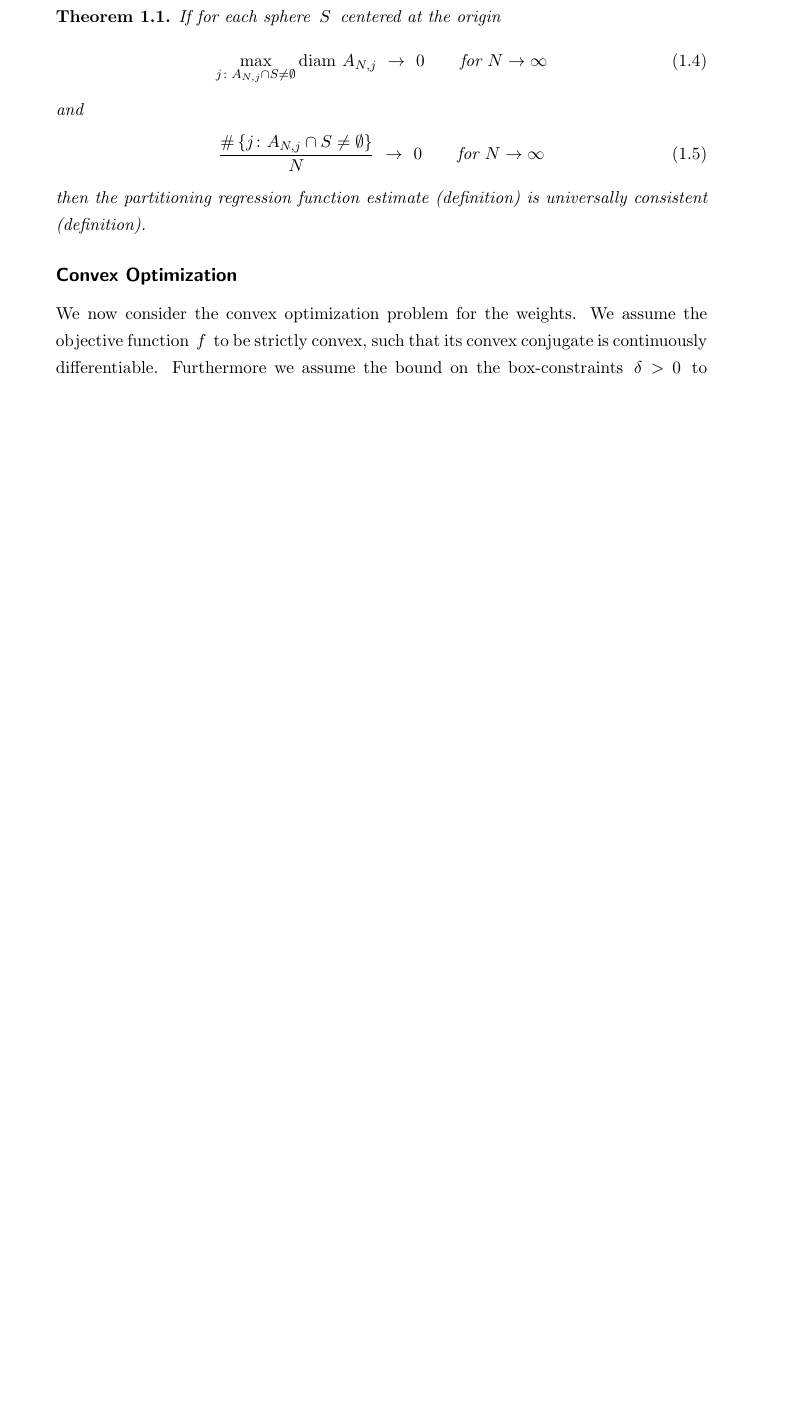
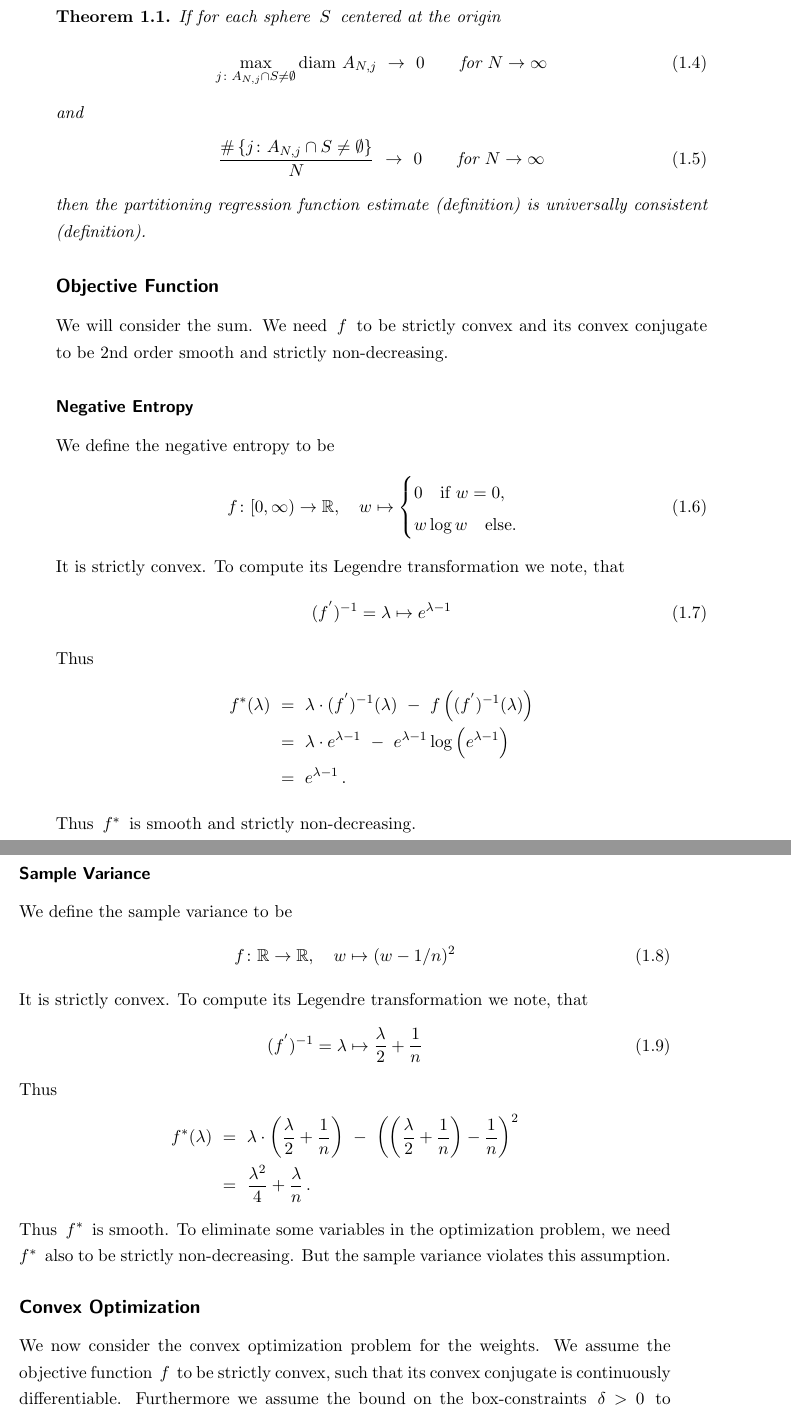
Before and after one commit to st151610/master_thesis, a LaTeX book (main.tex, which reads chapters/balancing_weights/intro_2.tex): part of page 8 of 31 before the commit and two parts of pages 8 and 9 of 33 after it, the two joined at a grey line, cut so that both start at the same text, the shorter picture padded with empty space. Compiled offline with pdfLaTeX.

Commit message:
objective function

```diff
--- a/chapters/balancing_weights/intro_2.tex
+++ b/chapters/balancing_weights/intro_2.tex
@@ -144,6 +144,145 @@ Under mild conditions, the basis functions are universally consistent.
   universally consistent (definition).
 \end{theorem}
 
+\subsection*{Objective Function}
+We will consider the sum.
+We need $f$ to be strictly convex and its convex conjugate
+to be 2nd order smooth and strictly non-decreasing.
+\subsubsection*{Negative Entropy}
+We define the negative entropy to be
+\begin{gather}
+  f
+  \colon
+  [0,\infty)
+  \to
+  \R
+  ,\quad
+  w
+  \mapsto
+  \begin{cases}
+    0\quad\text{if}\ w=0,\\
+    w\log w\quad
+    \text{else}.
+  \end{cases}
+\end{gather}
+It is strictly convex. To compute its Legendre transformation we note, that
+\begin{gather}
+  (f^{'})^{-1}
+  =
+  \lambda\mapsto
+  e^{\lambda-1}
+\end{gather}
+Thus
+  \begin{align*}
+  f^*
+  (\lambda)
+  &
+  \
+  =
+  \
+  \lambda
+    \cdot
+    (f^{'})^{-1}(\lambda)
+  \
+    -
+  \
+    f
+    \left(
+      (f^{'})^{-1}(\lambda)
+    \right)
+    \\
+  &
+  \
+  =
+  \
+  \lambda
+    \cdot
+  e^{\lambda-1}
+  \
+    -
+  \
+  e^{\lambda-1}
+  \log
+  \left(
+  e^{\lambda-1}
+  \right)
+  \\
+  &
+  \
+  =
+  \
+  e^{\lambda-1}
+  \,.
+  \end{align*}
+  Thus $f^*$ is smooth and strictly non-decreasing.
+
+
+  \subsubsection*{Sample Variance}
+We define the sample variance to be
+\begin{gather}
+  f
+  \colon
+  \R
+  \to
+  \R
+  ,\quad
+  w
+  \mapsto
+  (w-1/n)^2
+\end{gather}
+It is strictly convex. To compute its Legendre transformation we note, that
+\begin{gather}
+  (f^{'})^{-1}
+  =
+  \lambda\mapsto
+  \frac{\lambda}{2}
+  +
+  \frac{1}{n}
+\end{gather}
+Thus
+  \begin{align*}
+  f^*
+  (\lambda)
+  &
+  \
+  =
+  \
+  \lambda
+    \cdot
+    \left(
+  \frac{\lambda}{2}
+  +
+  \frac{1}{n}
+    \right)
+  \
+    -
+  \
+    \left(
+    \left(
+  \frac{\lambda}{2}
+  +
+  \frac{1}{n}
+    \right)
+    -
+    \frac{1}{n}
+    \right)
+    ^2
+    \\
+  &
+  \
+  =
+  \
+  \frac{\lambda^2}{4}
+  +
+  \frac{\lambda}{n}
+  \,.
+  \end{align*}
+  Thus $f^*$ is smooth.
+  To eliminate some variables in the optimization problem,
+  we need $f^*$ also to be
+  strictly non-decreasing. But the sample variance violates this assumption.
+
+
 \subsection*{Convex Optimization}
 
 We now consider the convex optimization problem for the weights.
```
Also changed, not shown: main.tex (+4 -4 lines), main.pdf, 6 other files.
